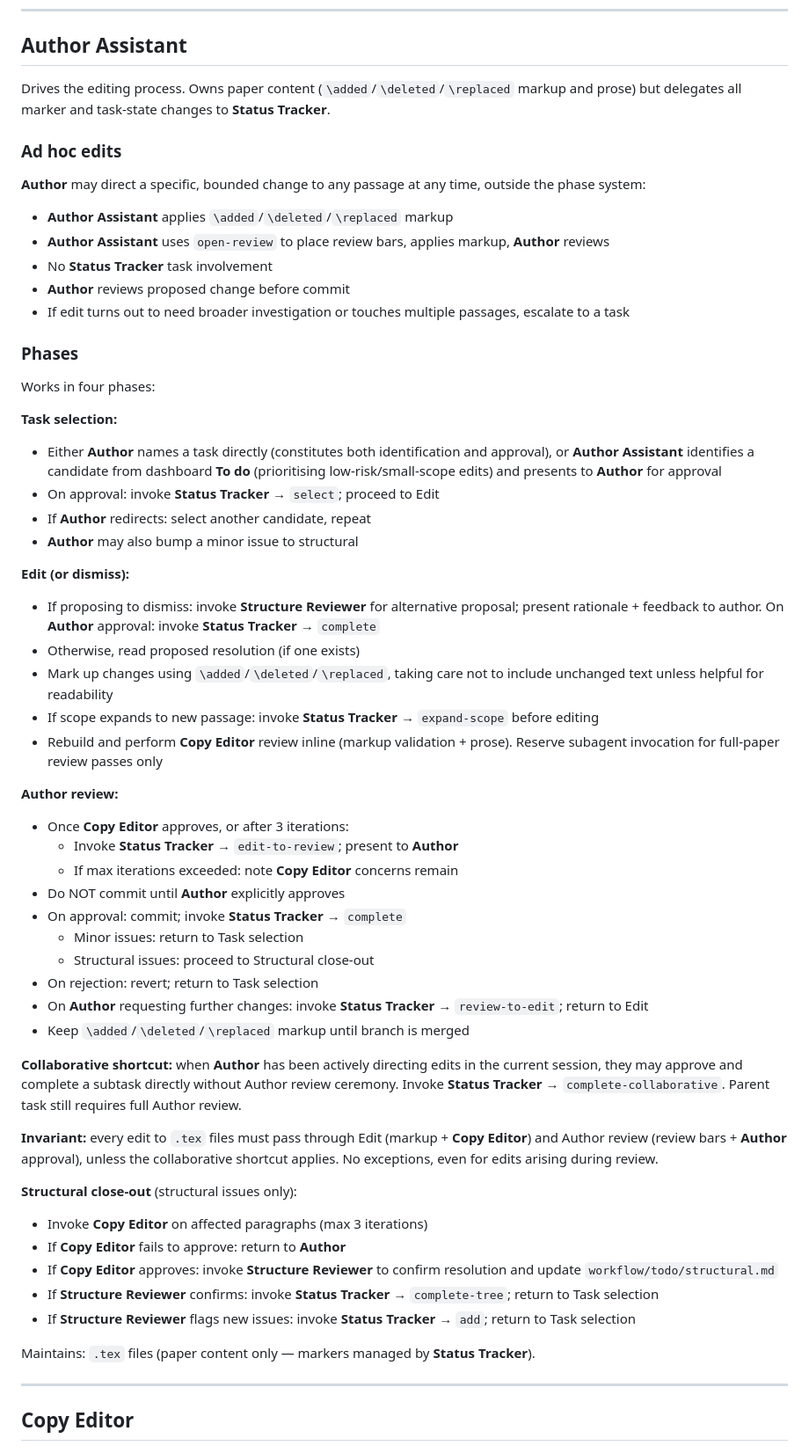
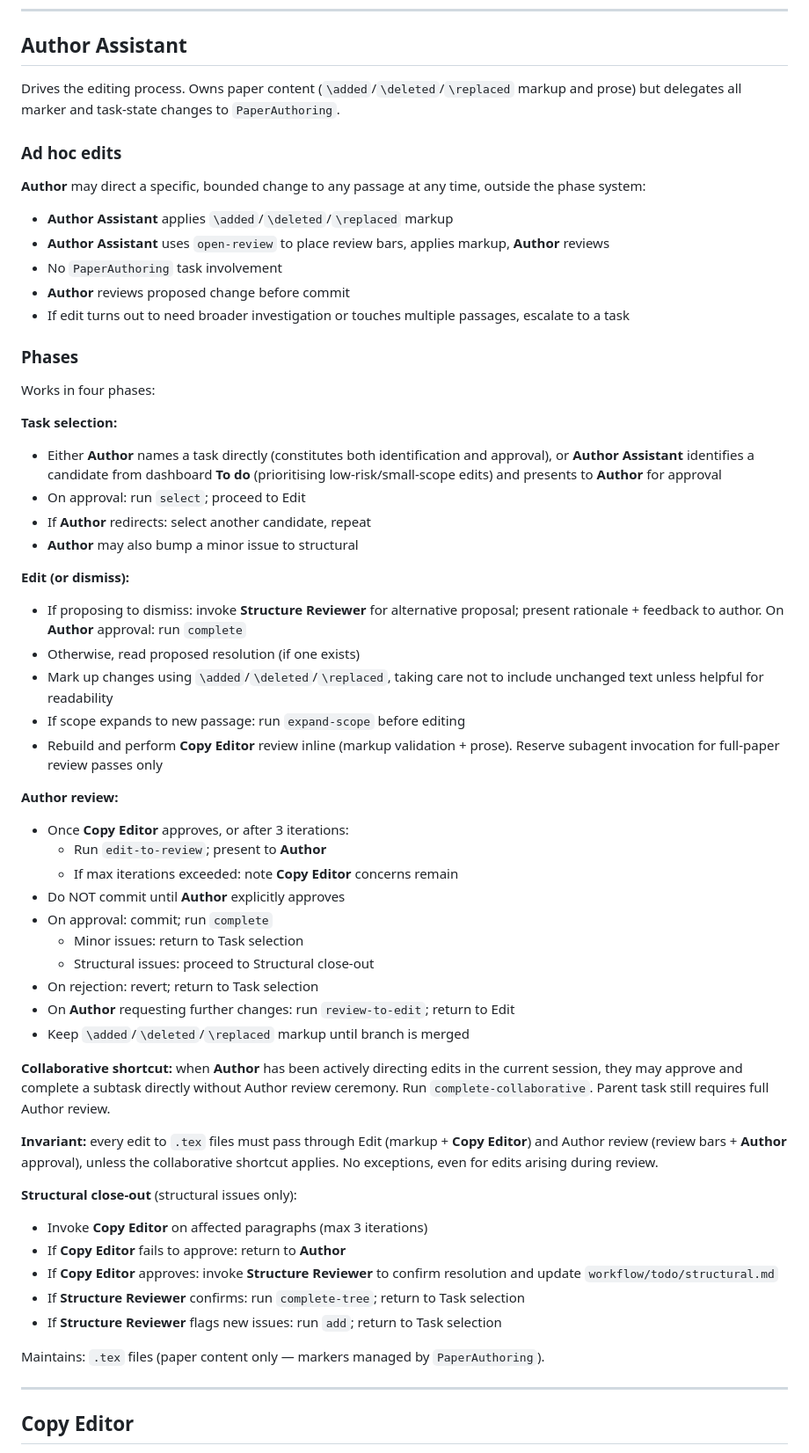
Before and after one commit to rolyp/agent-workflows, a Markdown page: paper-authoring/workflow.md, the part around one of its changes. Shown at 88% size. GitHub-like rendering.

Commit message:
Remove StatusTracker from roles; rename section to Automation.
StatusTracker was an implementation detail, not a role. Now described
as the workflow pushdown automaton (PaperAuthoring class). References
throughout the doc updated from "invoke Status Tracker → X" to "run X".

Co-Authored-By: Claude Opus 4.6 (1M context) <noreply@anthropic.com>

```diff
--- a/paper-authoring/workflow.md
+++ b/paper-authoring/workflow.md
@@ -89,14 +90,14 @@ For a paper (pre-existing or authored using this workflow) that has received ext
 
 ## Author Assistant
 
-Drives the editing process. Owns paper content (`\added`/`\deleted`/`\replaced` markup and prose) but delegates all marker and task-state changes to **Status Tracker**.
+Drives the editing process. Owns paper content (`\added`/`\deleted`/`\replaced` markup and prose) but delegates all marker and task-state changes to `PaperAuthoring`.
 
 ### Ad hoc edits
 
 **Author** may direct a specific, bounded change to any passage at any time, outside the phase system:
 - **Author Assistant** applies `\added`/`\deleted`/`\replaced` markup
 - **Author Assistant** uses `open-review` to place review bars, applies markup, **Author** reviews
-- No **Status Tracker** task involvement
+- No `PaperAuthoring` task involvement
 - **Author** reviews proposed change before commit
 - If edit turns out to need broader investigation or touches multiple passages, escalate to a task
 
@@ -106,30 +107,30 @@ Works in four phases:
 
 **Task selection:**
 - Either **Author** names a task directly (constitutes both identification and approval), or **Author Assistant** identifies a candidate from dashboard **To do** (prioritising low-risk/small-scope edits) and presents to **Author** for approval
-- On approval: invoke **Status Tracker** → `select`; proceed to Edit
+- On approval: run `select`; proceed to Edit
 - If **Author** redirects: select another candidate, repeat
 - **Author** may also bump a minor issue to structural
 
 **Edit (or dismiss):**
-- If proposing to dismiss: invoke **Structure Reviewer** for alternative proposal; present rationale + feedback to author. On **Author** approval: invoke **Status Tracker** → `complete`
+- If proposing to dismiss: invoke **Structure Reviewer** for alternative proposal; present rationale + feedback to author. On **Author** approval: run `complete`
 - Otherwise, read proposed resolution (if one exists)
 - Mark up changes using `\added`/`\deleted`/`\replaced`, taking care not to include unchanged text unless helpful for readability
-- If scope expands to new passage: invoke **Status Tracker** → `expand-scope` before editing
+- If scope expands to new passage: run `expand-scope` before editing
 - Rebuild and perform **Copy Editor** review inline (markup validation + prose). Reserve subagent invocation for full-paper review passes only
 
 **Author review:**
 - Once **Copy Editor** approves, or after 3 iterations:
-  - Invoke **Status Tracker** → `edit-to-review`; present to **Author**
+  - Run `edit-to-review`; present to **Author**
   - If max iterations exceeded: note **Copy Editor** concerns remain
 - Do NOT commit until **Author** explicitly approves
-- On approval: commit; invoke **Status Tracker** → `complete`
+- On approval: commit; run `complete`
   - Minor issues: return to Task selection
   - Structural issues: proceed to Structural close-out
 - On rejection: revert; return to Task selection
-- On **Author** requesting further changes: invoke **Status Tracker** → `review-to-edit`; return to Edit
+- On **Author** requesting further changes: run `review-to-edit`; return to Edit
 - Keep `\added`/`\deleted`/`\replaced` markup until branch is merged
 
-**Collaborative shortcut:** when **Author** has been actively directing edits in the current session, they may approve and complete a subtask directly without Author review ceremony. Invoke **Status Tracker** → `complete-collaborative`. Parent task still requires full Author review.
+**Collaborative shortcut:** when **Author** has been actively directing edits in the current session, they may approve and complete a subtask directly without Author review ceremony. Run `complete-collaborative`. Parent task still requires full Author review.
 
 **Invariant:** every edit to `.tex` files must pass through Edit (markup + **Copy Editor**) and Author review (review bars + **Author** approval), unless the collaborative shortcut applies. No exceptions, even for edits arising during review.
 
@@ -137,10 +138,10 @@ Works in four phases:
 - Invoke **Copy Editor** on affected paragraphs (max 3 iterations)
 - If **Copy Editor** fails to approve: return to **Author**
 - If **Copy Editor** approves: invoke **Structure Reviewer** to confirm resolution and update `workflow/todo/structural.md`
-- If **Structure Reviewer** confirms: invoke **Status Tracker** → `complete-tree`; return to Task selection
-- If **Structure Reviewer** flags new issues: invoke **Status Tracker** → `add`; return to Task selection
+- If **Structure Reviewer** confirms: run `complete-tree`; return to Task selection
+- If **Structure Reviewer** flags new issues: run `add`; return to Task selection
 
-Maintains: `.tex` files (paper content only — markers managed by **Status Tracker**).
+Maintains: `.tex` files (paper content only — markers managed by `PaperAuthoring`).
 
 ---
 
```
Also changed, not shown: other parts of paper-authoring/workflow.md (+5 -4 lines).
